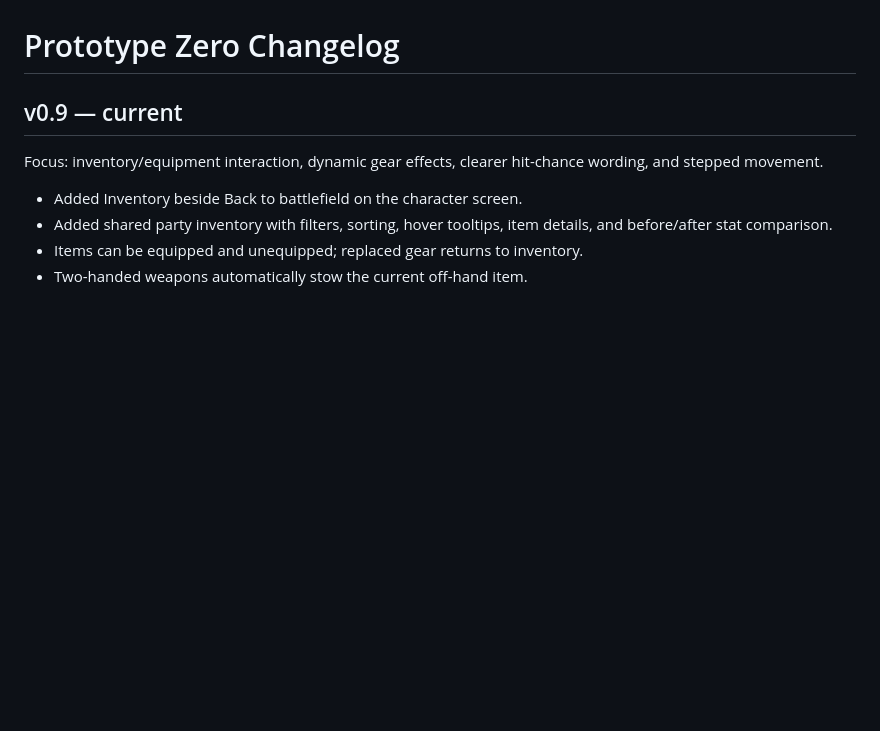
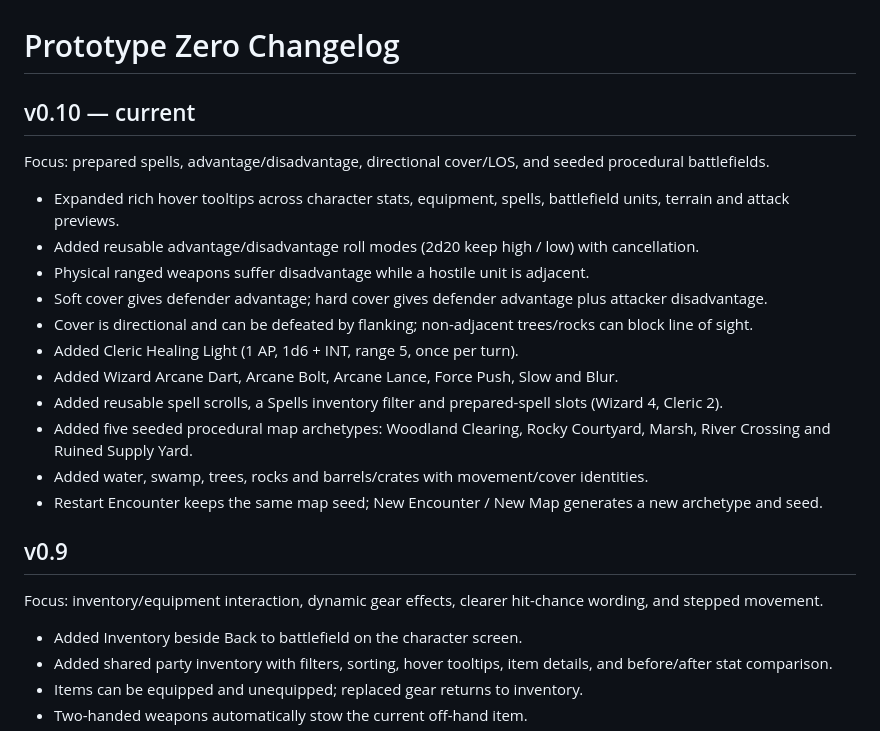
Before and after one commit to RiskingTime/prototype-zero-game, a Markdown page: CHANGELOG.md, the part around the change. Drawn GitHub-style; blank space fills up the shorter version.

Commit message:
Add v0.10 changelog

```diff
--- a/CHANGELOG.md
+++ b/CHANGELOG.md
@@ -1,6 +1,21 @@
 # Prototype Zero Changelog
 
-## v0.9 — current
+## v0.10 — current
+Focus: prepared spells, advantage/disadvantage, directional cover/LOS, and seeded procedural battlefields.
+
+- Expanded rich hover tooltips across character stats, equipment, spells, battlefield units, terrain and attack previews.
+- Added reusable advantage/disadvantage roll modes (2d20 keep high / low) with cancellation.
+- Physical ranged weapons suffer disadvantage while a hostile unit is adjacent.
+- Soft cover gives defender advantage; hard cover gives defender advantage plus attacker disadvantage.
+- Cover is directional and can be defeated by flanking; non-adjacent trees/rocks can block line of sight.
+- Added Cleric Healing Light (1 AP, 1d6 + INT, range 5, once per turn).
+- Added Wizard Arcane Dart, Arcane Bolt, Arcane Lance, Force Push, Slow and Blur.
+- Added reusable spell scrolls, a Spells inventory filter and prepared-spell slots (Wizard 4, Cleric 2).
+- Added five seeded procedural map archetypes: Woodland Clearing, Rocky Courtyard, Marsh, River Crossing and Ruined Supply Yard.
+- Added water, swamp, trees, rocks and barrels/crates with movement/cover identities.
+- Restart Encounter keeps the same map seed; New Encounter / New Map generates a new archetype and seed.
+
+## v0.9
 Focus: inventory/equipment interaction, dynamic gear effects, clearer hit-chance wording, and stepped movement.
 
 - Added Inventory beside Back to battlefield on the character screen.
```
